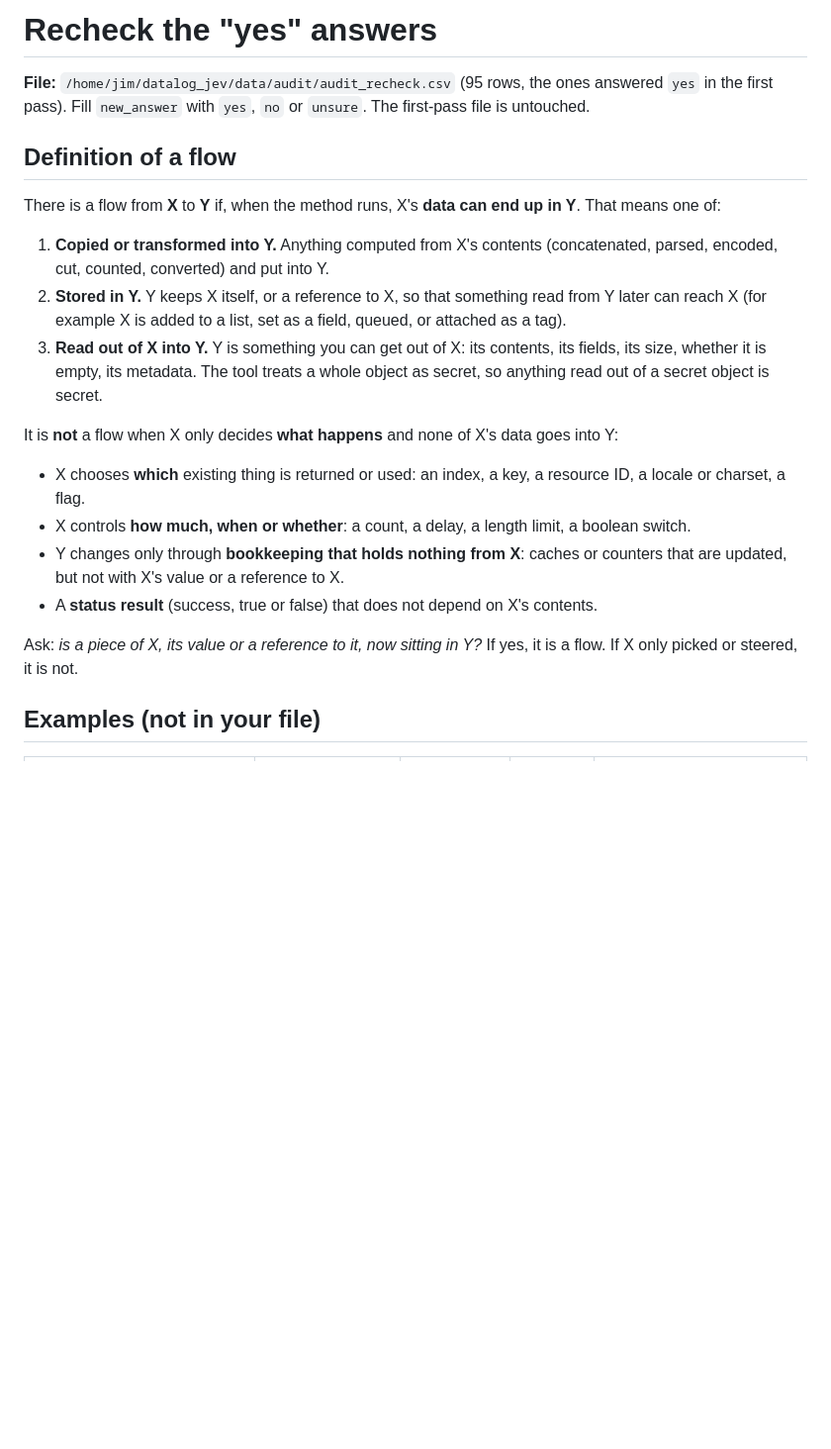
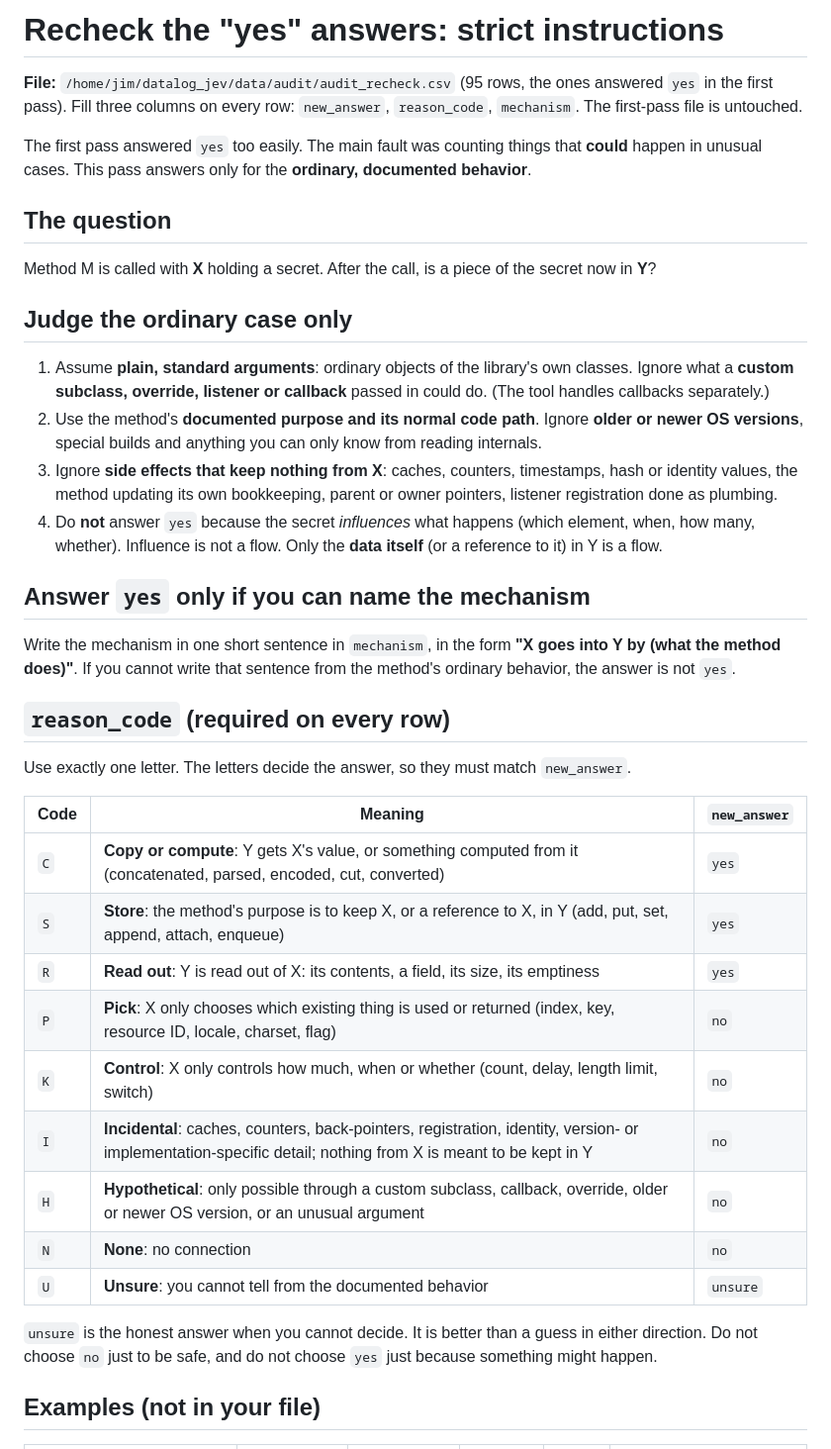
Before and after one commit to jimbou/datalog_jev, a Markdown page: AUDIT_RECHECK.md, the part around one of its changes. Shown at 99% size. GitHub-like rendering; blank space fills up the shorter version.

Commit message:
Audit recheck: strict instructions with reason codes and a required mechanism sentence
Co-Authored-By: Claude Sonnet 5.5 <noreply@anthropic.com>

```diff
--- a/AUDIT_RECHECK.md
+++ b/AUDIT_RECHECK.md
@@ -1,29 +1,50 @@
-# Recheck the "yes" answers
+# Recheck the "yes" answers: strict instructions
 
 **File:** `/home/jim/datalog_jev/data/audit/audit_recheck.csv` (95 rows, the ones answered `yes` in the first pass).
-Fill `new_answer` with `yes`, `no` or `unsure`. The first-pass file is untouched.
+Fill three columns on every row: `new_answer`, `reason_code`, `mechanism`. The first-pass file is untouched.
 
-## Definition of a flow
+The first pass answered `yes` too easily. The main fault was counting things that **could** happen in unusual
+cases. This pass answers only for the **ordinary, documented behavior**.
 
-There is a flow from **X** to **Y** if, when the method runs, X's **data can end up in Y**. That means one of:
+## The question
 
-1. **Copied or transformed into Y.** Anything computed from X's contents (concatenated, parsed, encoded, cut, counted,
-   converted) and put into Y.
-2. **Stored in Y.** Y keeps X itself, or a reference to X, so that something read from Y later can reach X
-   (for example X is added to a list, set as a field, queued, or attached as a tag).
-3. **Read out of X into Y.** Y is something you can get out of X: its contents, its fields, its size, whether it is empty,
-   its metadata. The tool treats a whole object as secret, so anything read out of a secret object is secret.
+Method M is called with **X** holding a secret. After the call, is a piece of the secret now in **Y**?
 
-It is **not** a flow when X only decides **what happens** and none of X's data goes into Y:
+## Judge the ordinary case only
 
-- X chooses **which** existing thing is returned or used: an index, a key, a resource ID, a locale or charset, a flag.
-- X controls **how much, when or whether**: a count, a delay, a length limit, a boolean switch.
-- Y changes only through **bookkeeping that holds nothing from X**: caches or counters that are updated, but not with
-  X's value or a reference to X.
-- A **status result** (success, true or false) that does not depend on X's contents.
+1. Assume **plain, standard arguments**: ordinary objects of the library's own classes. Ignore what a **custom
+   subclass, override, listener or callback** passed in could do. (The tool handles callbacks separately.)
+2. Use the method's **documented purpose and its normal code path**. Ignore **older or newer OS versions**, special
+   builds and anything you can only know from reading internals.
+3. Ignore **side effects that keep nothing from X**: caches, counters, timestamps, hash or identity values, the
+   method updating its own bookkeeping, parent or owner pointers, listener registration done as plumbing.
+4. Do **not** answer `yes` because the secret *influences* what happens (which element, when, how many, whether).
+   Influence is not a flow. Only the **data itself** (or a reference to it) in Y is a flow.
 
-Ask: *is a piece of X, its value or a reference to it, now sitting in Y?* If yes, it is a flow. If X only picked or
-steered, it is not.
+## Answer `yes` only if you can name the mechanism
+
+Write the mechanism in one short sentence in `mechanism`, in the form
+**"X goes into Y by (what the method does)"**. If you cannot write that sentence from the method's ordinary
+behavior, the answer is not `yes`.
+
+## `reason_code` (required on every row)
+
+Use exactly one letter. The letters decide the answer, so they must match `new_answer`.
+
+| Code | Meaning | `new_answer` |
+| --- | --- | --- |
+| `C` | **Copy or compute**: Y gets X's value, or something computed from it (concatenated, parsed, encoded, cut, converted) | `yes` |
+| `S` | **Store**: the method's purpose is to keep X, or a reference to X, in Y (add, put, set, append, attach, enqueue) | `yes` |
+| `R` | **Read out**: Y is read out of X: its contents, a field, its size, its emptiness | `yes` |
+| `P` | **Pick**: X only chooses which existing thing is used or returned (index, key, resource ID, locale, charset, flag) | `no` |
+| `K` | **Control**: X only controls how much, when or whether (count, delay, length limit, switch) | `no` |
+| `I` | **Incidental**: caches, counters, back-pointers, registration, identity, version- or implementation-specific detail; nothing from X is meant to be kept in Y | `no` |
+| `H` | **Hypothetical**: only possible through a custom subclass, callback, override, older or newer OS version, or an unusual argument | `no` |
+| `N` | **None**: no connection | `no` |
+| `U` | **Unsure**: you cannot tell from the documented behavior | `unsure` |
+
+`unsure` is the honest answer when you cannot decide. It is better than a guess in either direction.
+Do not choose `no` just to be safe, and do not choose `yes` just because something might happen.
 
 ## Examples (not in your file)
 
```
Also changed, not shown: other parts of AUDIT_RECHECK.md (+16 -22 lines).
